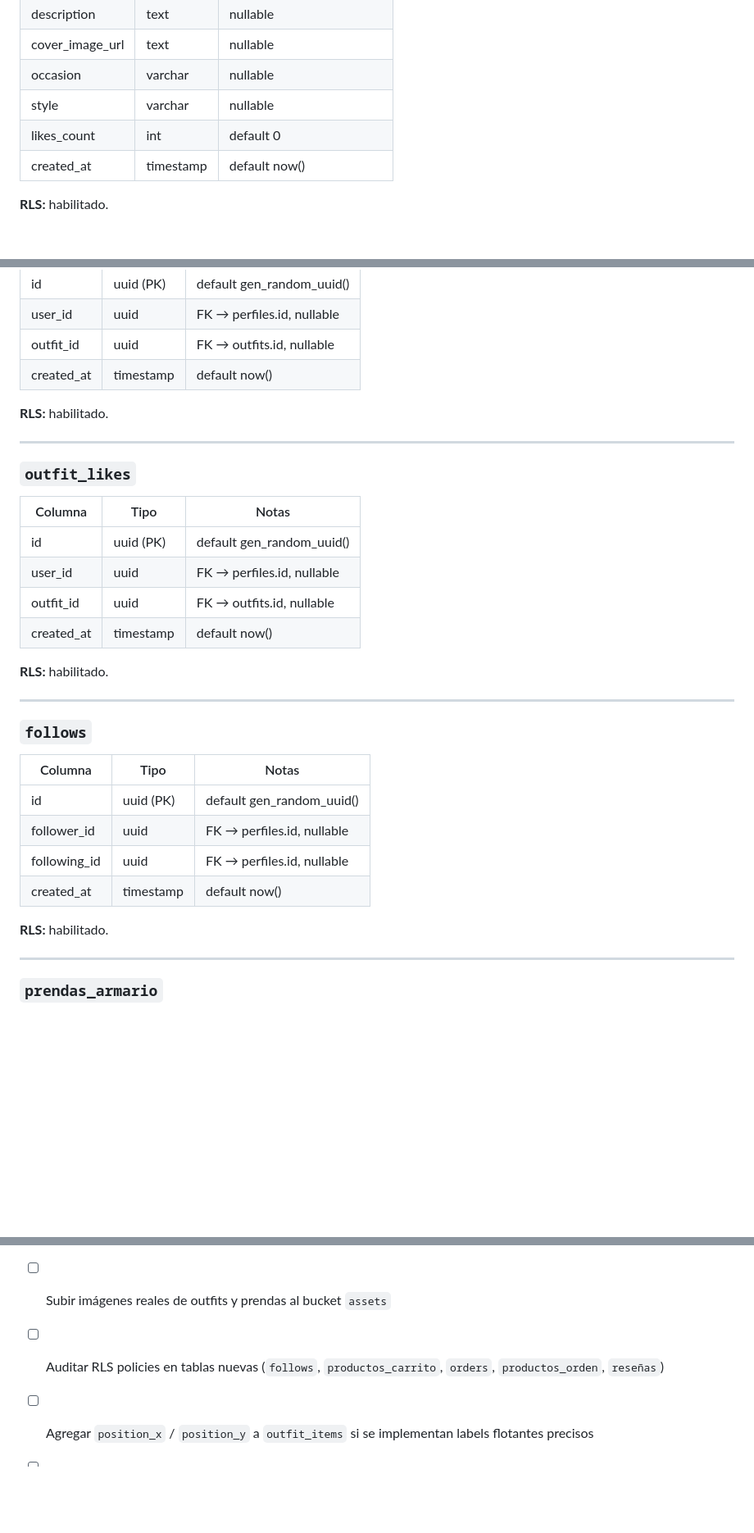
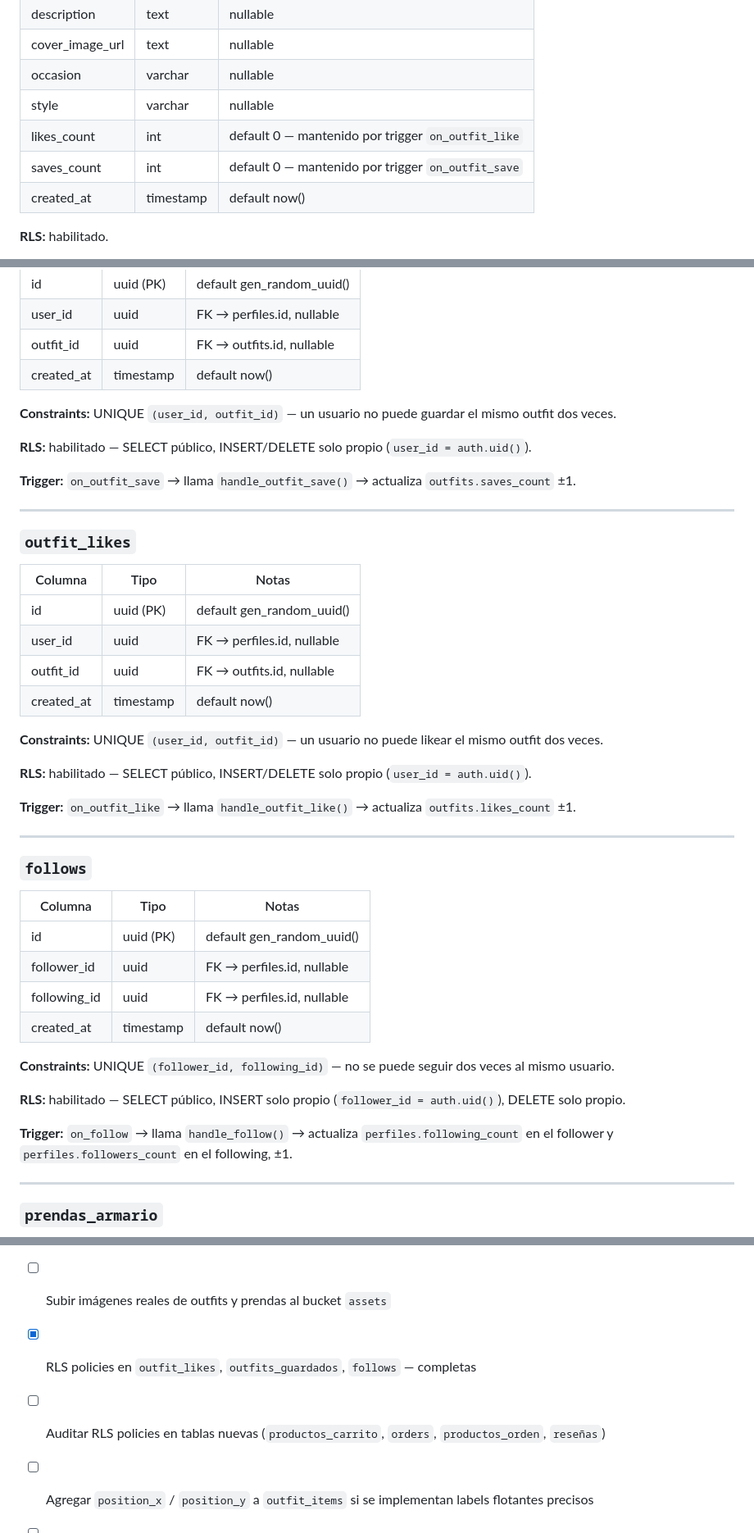
Before and after one commit to MaxiBernardoni/opa-mobile, a Markdown page: .claude/documents/database-2026-06-06-schema-and-seed.md, 3 parts joined by grey strips. Shown at 82% size. GitHub-like rendering; blank space fills up the shorter version.

Commit message:
feat(db): likes, saves, follows — RLS policies + counter triggers (#37)
* feat(db): likes, saves, follows — RLS policies + counter triggers

- outfit_likes: INSERT/DELETE policies (user_id = auth.uid())
- outfits_guardados: INSERT/DELETE policies (user_id = auth.uid())
- follows: full RLS (public SELECT, own INSERT/DELETE)
- outfits.saves_count: new column (int, default 0)
- Triggers: on_outfit_like, on_outfit_save, on_follow
  — atomically maintain likes_count, saves_count, followers_count, following_count
- Recalculated all counters from existing data
- Updated schema doc

https://claude.ai/code/session_01K7PY7RQPNoAmv5mckeYyyu

* feat(db): unique constraints on outfit_likes and outfits_guardados

Guarantees one like and one save per user per outfit at DB level,
independent of RLS. Updated schema doc.

https://claude.ai/code/session_01K7PY7RQPNoAmv5mckeYyyu

---------

Co-authored-by: Claude <noreply@anthropic.com>

```diff
--- a/.claude/documents/database-2026-06-06-schema-and-seed.md
+++ b/.claude/documents/database-2026-06-06-schema-and-seed.md
@@ -129,7 +130,8 @@ Ejemplo: `prendas/forma/remera_forma_verano25.png`
 | cover_image_url | text | nullable |
 | occasion | varchar | nullable |
 | style | varchar | nullable |
-| likes_count | int | default 0 |
+| likes_count | int | default 0 — mantenido por trigger `on_outfit_like` |
+| saves_count | int | default 0 — mantenido por trigger `on_outfit_save` |
 | created_at | timestamp | default now() |
 
 **RLS:** habilitado.
@@ -180,7 +182,11 @@ Reemplaza el nombre original `outfit_saves`.
 | outfit_id | uuid | FK → outfits.id, nullable |
 | created_at | timestamp | default now() |
 
-**RLS:** habilitado.
+**Constraints:** UNIQUE `(user_id, outfit_id)` — un usuario no puede guardar el mismo outfit dos veces.
+
+**RLS:** habilitado — SELECT público, INSERT/DELETE solo propio (`user_id = auth.uid()`).
+
+**Trigger:** `on_outfit_save` → llama `handle_outfit_save()` → actualiza `outfits.saves_count` ±1.
 
 ---
 
@@ -192,7 +198,11 @@ Reemplaza el nombre original `outfit_saves`.
 | outfit_id | uuid | FK → outfits.id, nullable |
 | created_at | timestamp | default now() |
 
-**RLS:** habilitado.
+**Constraints:** UNIQUE `(user_id, outfit_id)` — un usuario no puede likear el mismo outfit dos veces.
+
+**RLS:** habilitado — SELECT público, INSERT/DELETE solo propio (`user_id = auth.uid()`).
+
+**Trigger:** `on_outfit_like` → llama `handle_outfit_like()` → actualiza `outfits.likes_count` ±1.
 
 ---
 
@@ -204,7 +214,11 @@ Reemplaza el nombre original `outfit_saves`.
 | following_id | uuid | FK → perfiles.id, nullable |
 | created_at | timestamp | default now() |
 
-**RLS:** habilitado.
+**Constraints:** UNIQUE `(follower_id, following_id)` — no se puede seguir dos veces al mismo usuario.
+
+**RLS:** habilitado — SELECT público, INSERT solo propio (`follower_id = auth.uid()`), DELETE solo propio.
+
+**Trigger:** `on_follow` → llama `handle_follow()` → actualiza `perfiles.following_count` en el follower y `perfiles.followers_count` en el following, ±1.
 
 ---
 
@@ -319,7 +333,8 @@ URL base pública: `https://vecnktrbjolahcalkbml.supabase.co/storage/v1/object/p
 
 - [ ] Completar perfil y outfits de `@chechuabb` (Celina Abelson)
 - [ ] Subir imágenes reales de outfits y prendas al bucket `assets`
-- [ ] Auditar RLS policies en tablas nuevas (`follows`, `productos_carrito`, `orders`, `productos_orden`, `reseñas`)
+- [x] RLS policies en `outfit_likes`, `outfits_guardados`, `follows` — completas
+- [ ] Auditar RLS policies en tablas nuevas (`productos_carrito`, `orders`, `productos_orden`, `reseñas`)
 - [ ] Agregar `position_x` / `position_y` a `outfit_items` si se implementan labels flotantes precisos
 - [ ] Restaurar `size`, `color`, `source` en `prendas_armario` cuando se implemente flujo de compra
 - [ ] Edge Functions para lógica de likes/saves (incrementar contadores atómicamente)
```
Also changed, not shown: other parts of .claude/documents/database-2026-06-06-schema-and-seed.md (+2 -1 lines).
